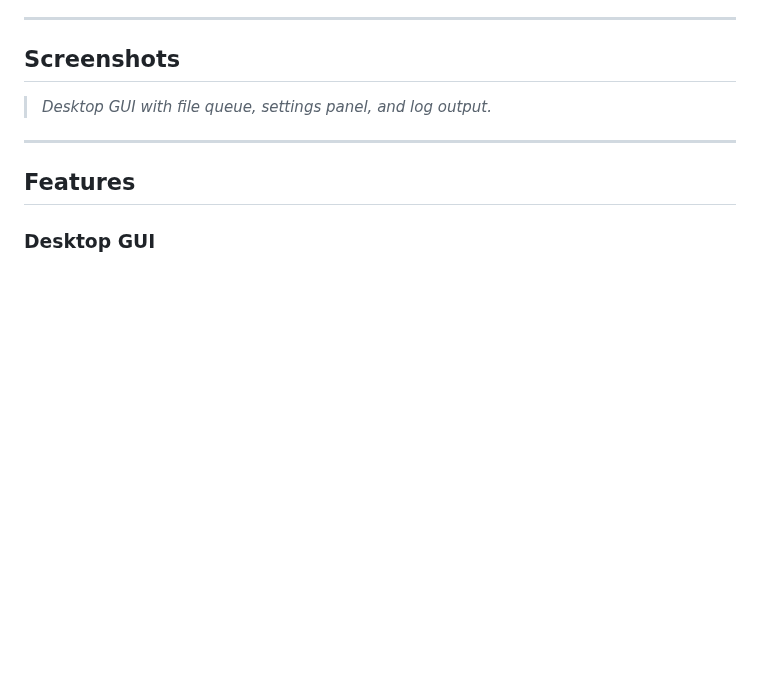
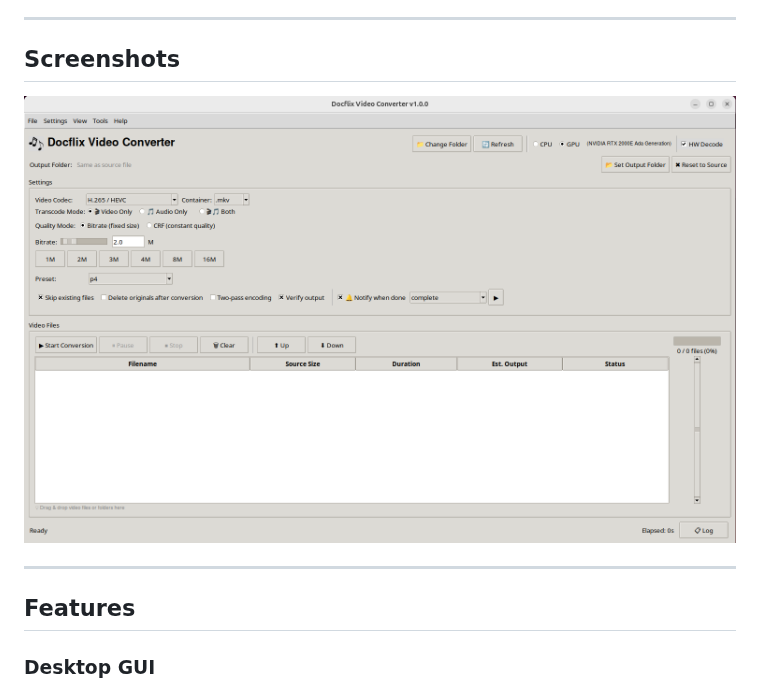
Before and after one commit to docman1967/docflix-video-converter, a Markdown page: README.md, the part around the change. GitHub-like rendering; pictures changed too: screenshot.png (added); blank space fills up the shorter version.

Commit message:
Add screenshot

```diff
--- a/README.md
+++ b/README.md
@@ -6,7 +6,7 @@ A batch video converter that encodes files to **H.265/HEVC** using `ffmpeg`, wit
 
 ## Screenshots
 
-> *Desktop GUI with file queue, settings panel, and log output.*
+![Docflix Video Converter](screenshot.png)
 
 ---
 
```
